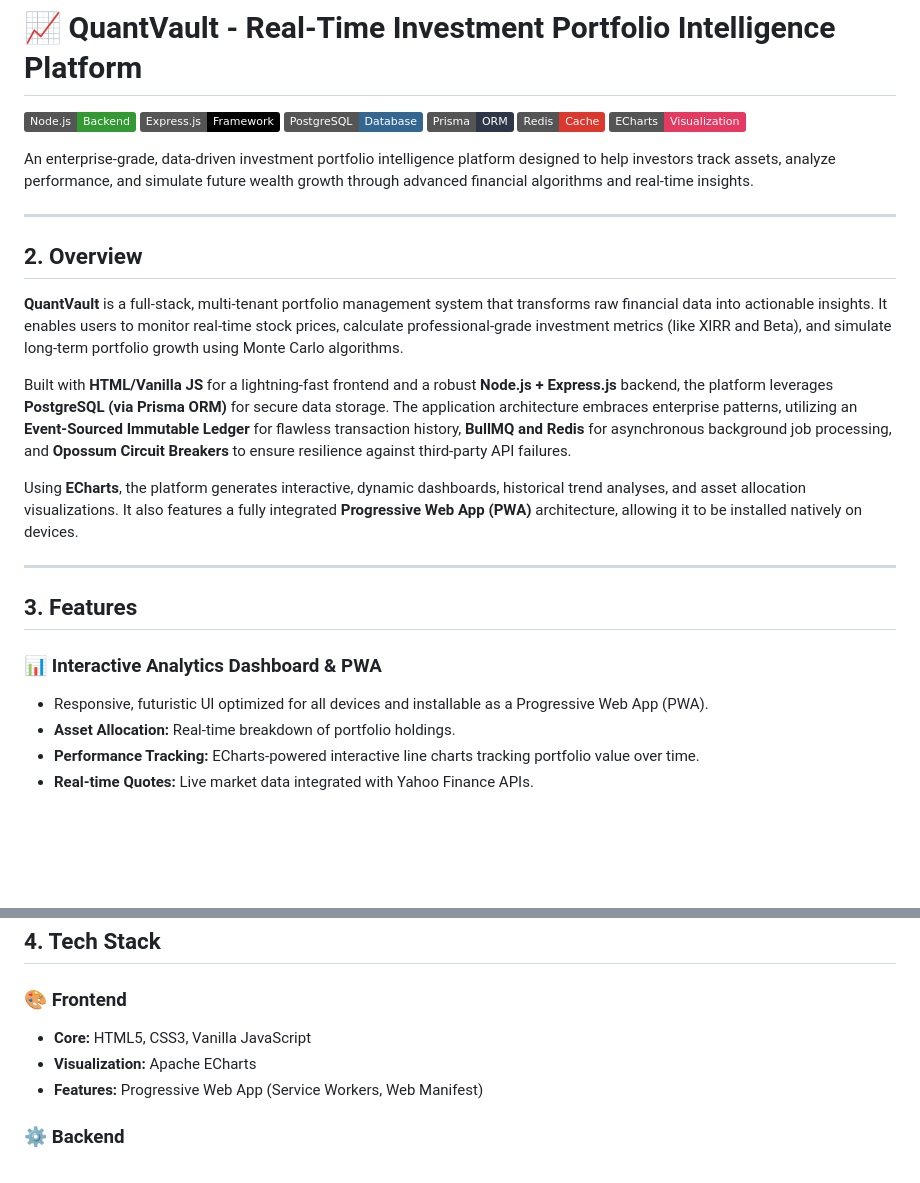
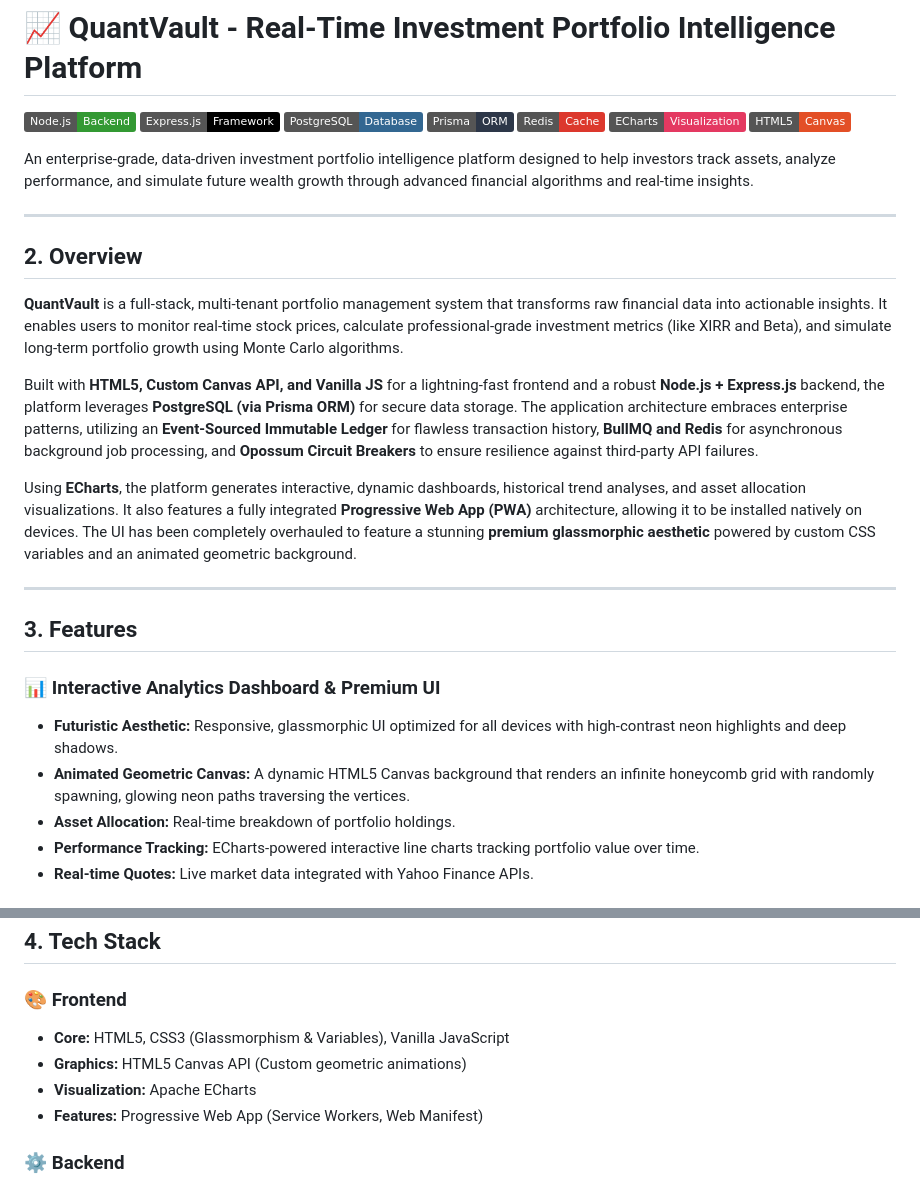
Before and after one commit to David-Antony/QuantVault-Real-Time-Investment-Portfolio-Intelligence-Platform, a Markdown page: README.md, 2 parts joined by grey strips. Drawn GitHub-style; badges without logos; blank space fills up the shorter version.

Commit message:
docs: update README with new premium UI features, tech stack, and glassmorphic aesthetic details

```diff
--- a/README.md
+++ b/README.md
@@ -6,6 +6,7 @@
 ![Prisma](https://img.shields.io/badge/Prisma-ORM-2D3748?logo=prisma)
 ![Redis](https://img.shields.io/badge/Redis-Cache-DC382D?logo=redis)
 ![ECharts](https://img.shields.io/badge/ECharts-Visualization-E43961?logo=apacheecharts)
+![HTML5 Canvas](https://img.shields.io/badge/HTML5-Canvas-E34F26?logo=html5)
 
 An enterprise-grade, data-driven investment portfolio intelligence platform designed to help investors track assets, analyze performance, and simulate future wealth growth through advanced financial algorithms and real-time insights.
 
@@ -15,16 +16,17 @@ An enterprise-grade, data-driven investment portfolio intelligence platform desi
 
 **QuantVault** is a full-stack, multi-tenant portfolio management system that transforms raw financial data into actionable insights. It enables users to monitor real-time stock prices, calculate professional-grade investment metrics (like XIRR and Beta), and simulate long-term portfolio growth using Monte Carlo algorithms.
 
-Built with **HTML/Vanilla JS** for a lightning-fast frontend and a robust **Node.js + Express.js** backend, the platform leverages **PostgreSQL (via Prisma ORM)** for secure data storage. The application architecture embraces enterprise patterns, utilizing an **Event-Sourced Immutable Ledger** for flawless transaction history, **BullMQ and Redis** for asynchronous background job processing, and **Opossum Circuit Breakers** to ensure resilience against third-party API failures.
+Built with **HTML5, Custom Canvas API, and Vanilla JS** for a lightning-fast frontend and a robust **Node.js + Express.js** backend, the platform leverages **PostgreSQL (via Prisma ORM)** for secure data storage. The application architecture embraces enterprise patterns, utilizing an **Event-Sourced Immutable Ledger** for flawless transaction history, **BullMQ and Redis** for asynchronous background job processing, and **Opossum Circuit Breakers** to ensure resilience against third-party API failures.
 
-Using **ECharts**, the platform generates interactive, dynamic dashboards, historical trend analyses, and asset allocation visualizations. It also features a fully integrated **Progressive Web App (PWA)** architecture, allowing it to be installed natively on devices.
+Using **ECharts**, the platform generates interactive, dynamic dashboards, historical trend analyses, and asset allocation visualizations. It also features a fully integrated **Progressive Web App (PWA)** architecture, allowing it to be installed natively on devices. The UI has been completely overhauled to feature a stunning **premium glassmorphic aesthetic** powered by custom CSS variables and an animated geometric background.
 
 ---
 
 ## 3. Features
 
-### 📊 Interactive Analytics Dashboard & PWA
-* Responsive, futuristic UI optimized for all devices and installable as a Progressive Web App (PWA).
+### 📊 Interactive Analytics Dashboard & Premium UI
+* **Futuristic Aesthetic:** Responsive, glassmorphic UI optimized for all devices with high-contrast neon highlights and deep shadows.
+* **Animated Geometric Canvas:** A dynamic HTML5 Canvas background that renders an infinite honeycomb grid with randomly spawning, glowing neon paths traversing the vertices.
 * **Asset Allocation:** Real-time breakdown of portfolio holdings.
 * **Performance Tracking:** ECharts-powered interactive line charts tracking portfolio value over time.
 * **Real-time Quotes:** Live market data integrated with Yahoo Finance APIs.
@@ -48,7 +50,8 @@ Using **ECharts**, the platform generates interactive, dynamic dashboards, histo
 ## 4. Tech Stack
 
 ### 🎨 Frontend
-* **Core:** HTML5, CSS3, Vanilla JavaScript
+* **Core:** HTML5, CSS3 (Glassmorphism & Variables), Vanilla JavaScript
+* **Graphics:** HTML5 Canvas API (Custom geometric animations)
 * **Visualization:** Apache ECharts
 * **Features:** Progressive Web App (Service Workers, Web Manifest)
 
```
Also changed, not shown: other parts of README.md (+5 -5 lines).
